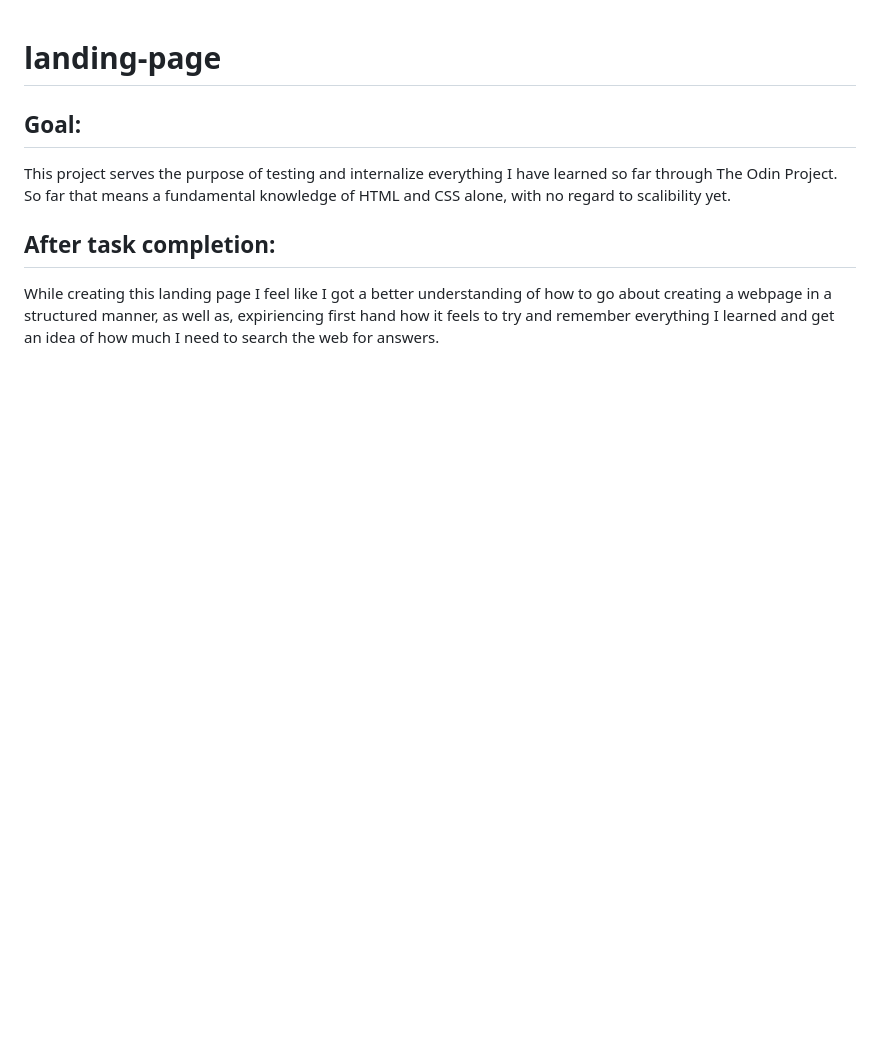
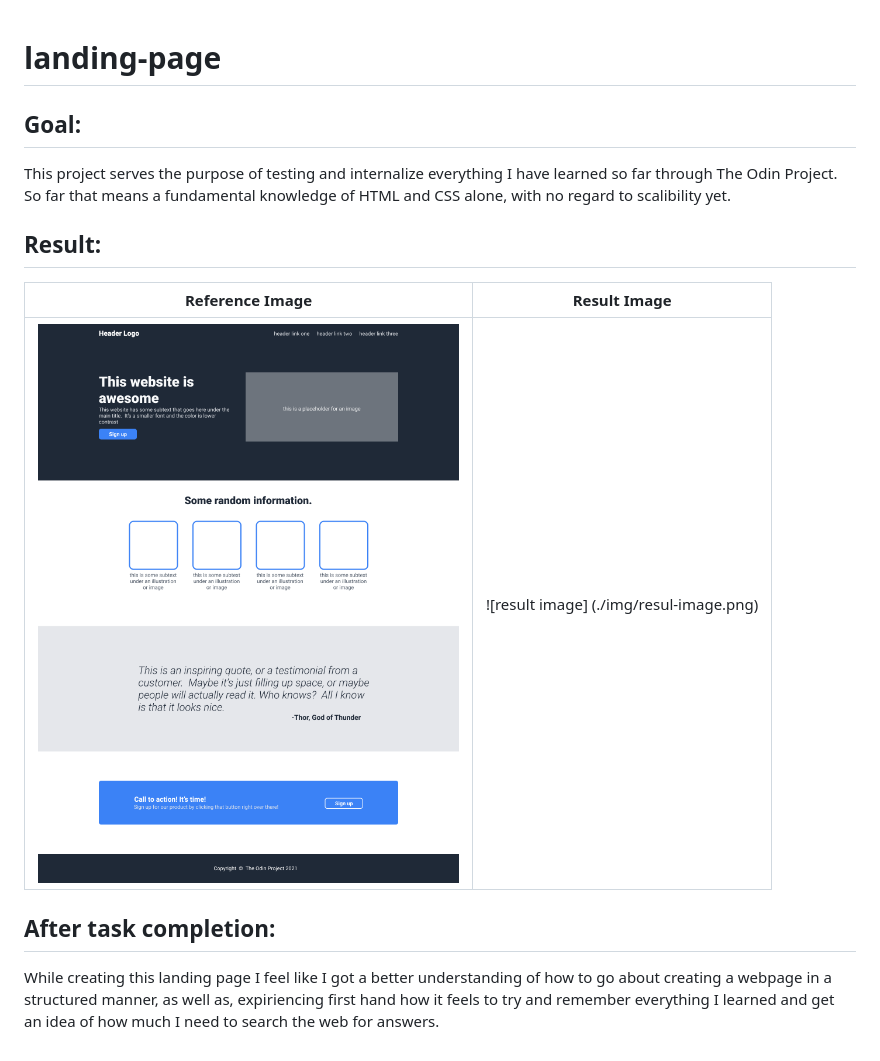
Before and after one commit to togime/landing-page, a Markdown page: README.md, the part around the change. Drawn GitHub-style; pictures changed too: img/reference-image.png (added); blank space fills up the shorter version.

Commit message:
Add reference and result img to README.md

```diff
--- a/README.md
+++ b/README.md
@@ -3,5 +3,10 @@
 ## Goal:
 This project serves the purpose of testing and internalize everything I have learned so far through The Odin Project. So far that means a fundamental knowledge of HTML and CSS alone, with no regard to scalibility yet.
 
+## Result:
+Reference Image                               | Result Image
+:--------------------------------------------:|:---------------------------------------:
+![reference image](./img/reference-image.png) | ![result image] (./img/resul-image.png)
+
 ## After task completion:
 While creating this landing page I feel like I got a better understanding of how to go about creating a webpage in a structured manner, as well as, expiriencing first hand how it feels to try and remember everything I learned and get an idea of how much I need to search the web for answers.
```
Also changed, not shown: img/result-image.png (added).
